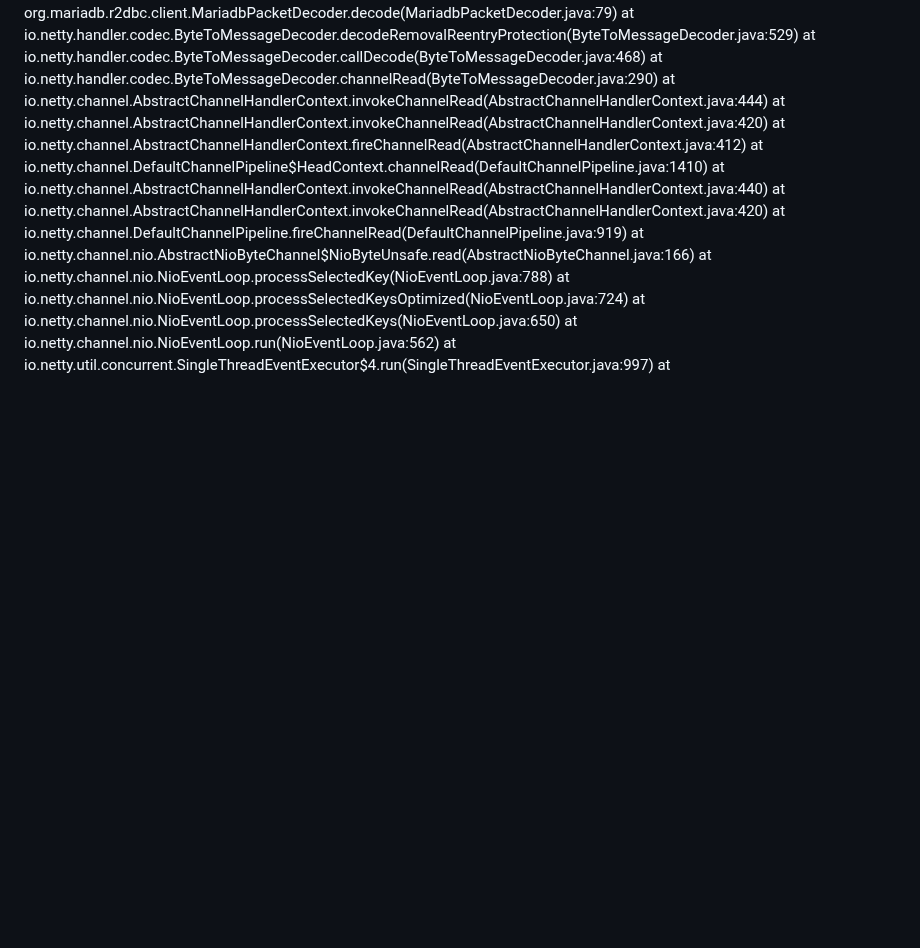
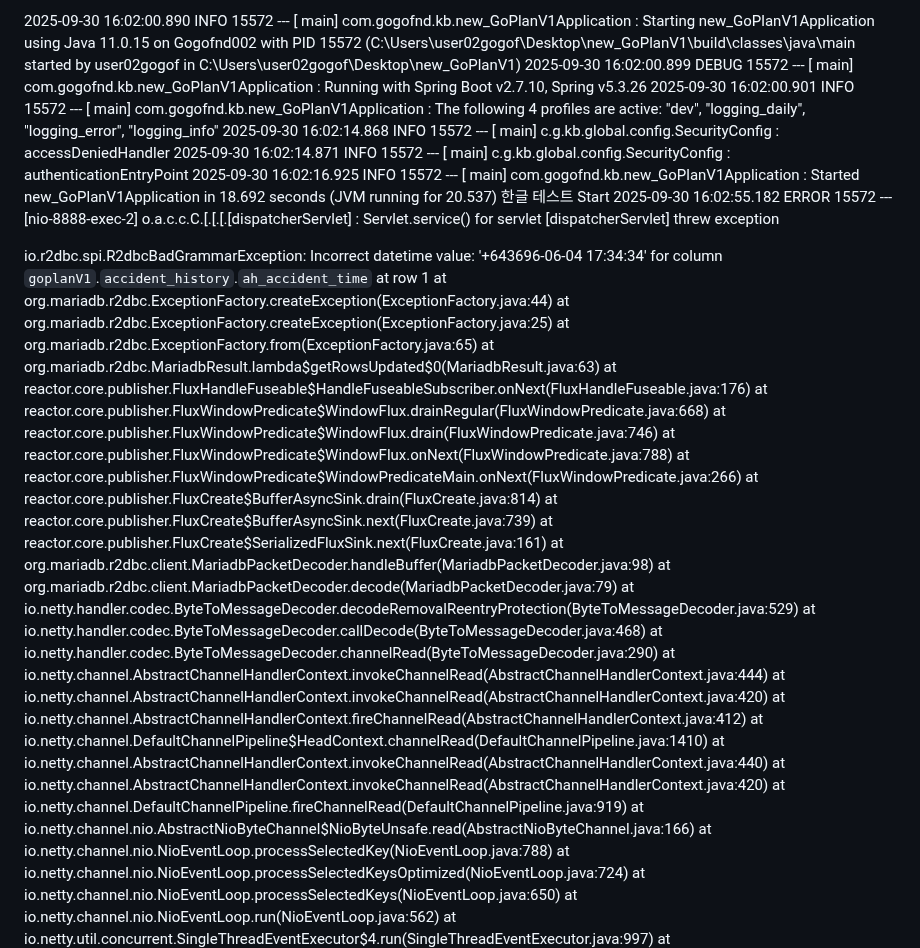
Before and after one commit to 100-danong/html-test, a Markdown page: README.md, the part around one of its changes. GitHub-like rendering; blank space fills up the shorter version.

```diff
--- a/README.md
+++ b/README.md
@@ -84,3 +51,26 @@ java.lang.UnsupportedOperationException: Binding parameters is not supported for
+2025-09-30 16:02:00.890  INFO 15572 --- [           main] com.gogofnd.kb.new_GoPlanV1Application   : Starting new_GoPlanV1Application using Java 11.0.15 on Gogofnd002 with PID 15572 (C:\Users\user02gogof\Desktop\new_GoPlanV1\build\classes\java\main started by user02gogof in C:\Users\user02gogof\Desktop\new_GoPlanV1)
+2025-09-30 16:02:00.899 DEBUG 15572 --- [           main] com.gogofnd.kb.new_GoPlanV1Application   : Running with Spring Boot v2.7.10, Spring v5.3.26
+2025-09-30 16:02:00.901  INFO 15572 --- [           main] com.gogofnd.kb.new_GoPlanV1Application   : The following 4 profiles are active: "dev", "logging_daily", "logging_error", "logging_info"
+2025-09-30 16:02:14.868  INFO 15572 --- [           main] c.g.kb.global.config.SecurityConfig      : accessDeniedHandler
+2025-09-30 16:02:14.871  INFO 15572 --- [           main] c.g.kb.global.config.SecurityConfig      : authenticationEntryPoint
+2025-09-30 16:02:16.925  INFO 15572 --- [           main] com.gogofnd.kb.new_GoPlanV1Application   : Started new_GoPlanV1Application in 18.692 seconds (JVM running for 20.537)
+한글 테스트 Start
+2025-09-30 16:02:55.182 ERROR 15572 --- [nio-8888-exec-2] o.a.c.c.C.[.[.[.[dispatcherServlet]      : Servlet.service() for servlet [dispatcherServlet] threw exception
+
+io.r2dbc.spi.R2dbcBadGrammarException: Incorrect datetime value: '+643696-06-04 17:34:34' for column `goplanV1`.`accident_history`.`ah_accident_time` at row 1
+	at org.mariadb.r2dbc.ExceptionFactory.createException(ExceptionFactory.java:44)
+	at org.mariadb.r2dbc.ExceptionFactory.createException(ExceptionFactory.java:25)
+	at org.mariadb.r2dbc.ExceptionFactory.from(ExceptionFactory.java:65)
+	at org.mariadb.r2dbc.MariadbResult.lambda$getRowsUpdated$0(MariadbResult.java:63)
+	at reactor.core.publisher.FluxHandleFuseable$HandleFuseableSubscriber.onNext(FluxHandleFuseable.java:176)
+	at reactor.core.publisher.FluxWindowPredicate$WindowFlux.drainRegular(FluxWindowPredicate.java:668)
+	at reactor.core.publisher.FluxWindowPredicate$WindowFlux.drain(FluxWindowPredicate.java:746)
+	at reactor.core.publisher.FluxWindowPredicate$WindowFlux.onNext(FluxWindowPredicate.java:788)
+	at reactor.core.publisher.FluxWindowPredicate$WindowPredicateMain.onNext(FluxWindowPredicate.java:266)
+	at reactor.core.publisher.FluxCreate$BufferAsyncSink.drain(FluxCreate.java:814)
+	at reactor.core.publisher.FluxCreate$BufferAsyncSink.next(FluxCreate.java:739)
+	at reactor.core.publisher.FluxCreate$SerializedFluxSink.next(FluxCreate.java:161)
+	at org.mariadb.r2dbc.client.MariadbPacketDecoder.handleBuffer(MariadbPacketDecoder.java:98)
 	at org.mariadb.r2dbc.client.MariadbPacketDecoder.decode(MariadbPacketDecoder.java:79)
 	at io.netty.handler.codec.ByteToMessageDecoder.decodeRemovalReentryProtection(ByteToMessageDecoder.java:529)
 	at io.netty.handler.codec.ByteToMessageDecoder.callDecode(ByteToMessageDecoder.java:468)
```
Also changed, not shown: other parts of README.md (+90 -82 lines).
